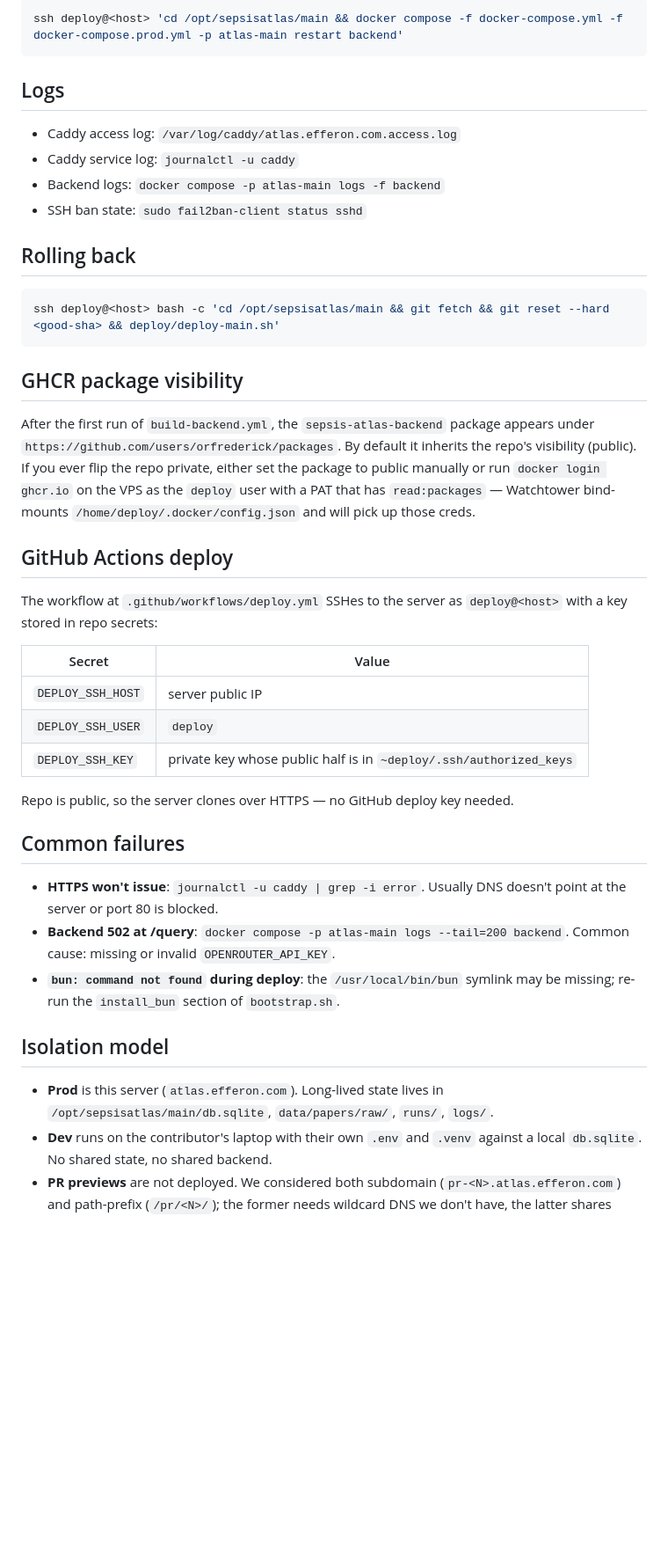
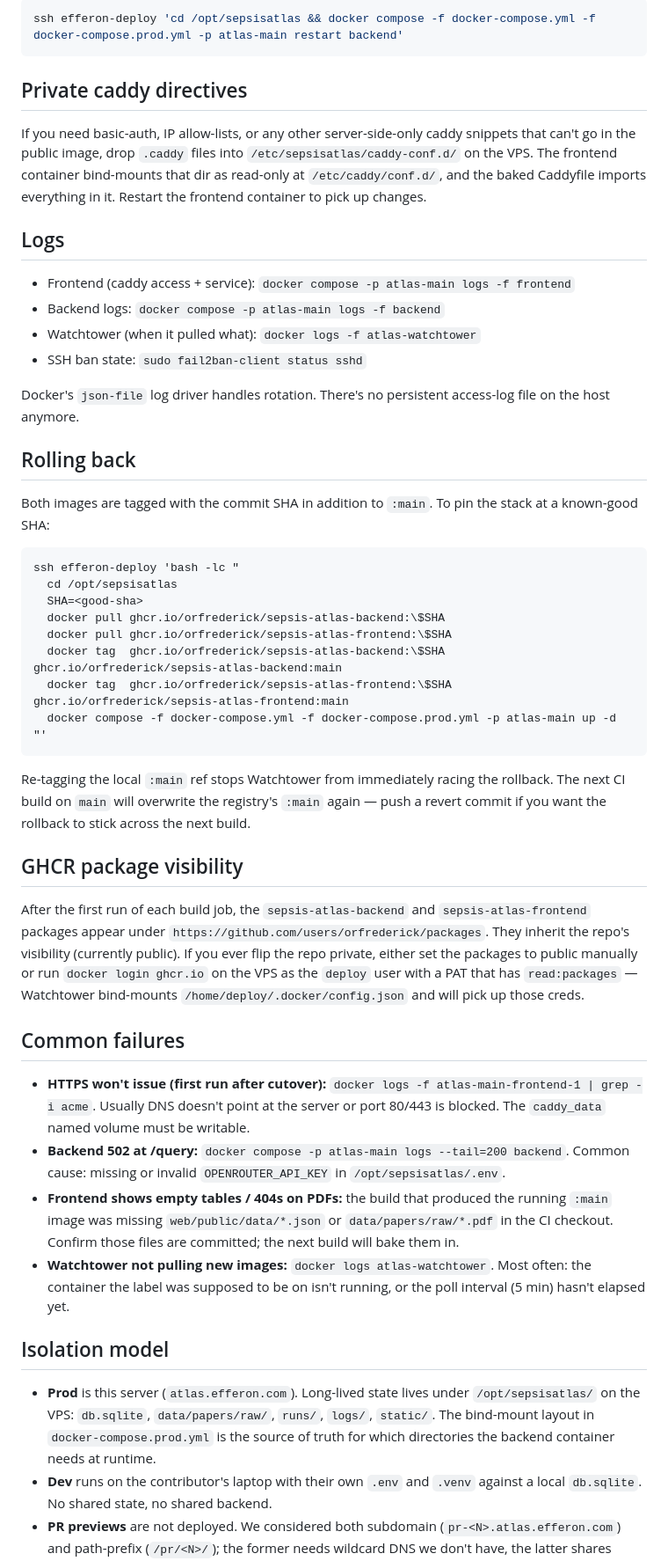
Before and after one commit to OrFrederick/SepsisAtlas, a Markdown page: deploy/README.md, the part around one of its changes. Shown at 88% size. Rendered like a GitHub page; blank space fills up the shorter version.

````diff
--- a/deploy/README.md
+++ b/deploy/README.md
@@ -73,51 +79,52 @@ Edit in place, then:
 
 ```bash
-ssh deploy@<host> 'cd /opt/sepsisatlas/main && docker compose -f docker-compose.yml -f docker-compose.prod.yml -p atlas-main restart backend'
+ssh efferon-deploy 'cd /opt/sepsisatlas && docker compose -f docker-compose.yml -f docker-compose.prod.yml -p atlas-main restart backend'
 ```
+
+## Private caddy directives
+
+If you need basic-auth, IP allow-lists, or any other server-side-only caddy snippets that can't go in the public image, drop `.caddy` files into `/etc/sepsisatlas/caddy-conf.d/` on the VPS. The frontend container bind-mounts that dir as read-only at `/etc/caddy/conf.d/`, and the baked Caddyfile imports everything in it. Restart the frontend container to pick up changes.
 
 ## Logs
 
-- Caddy access log: `/var/log/caddy/atlas.efferon.com.access.log`
-- Caddy service log: `journalctl -u caddy`
+- Frontend (caddy access + service): `docker compose -p atlas-main logs -f frontend`
 - Backend logs: `docker compose -p atlas-main logs -f backend`
+- Watchtower (when it pulled what): `docker logs -f atlas-watchtower`
 - SSH ban state: `sudo fail2ban-client status sshd`
+
+Docker's `json-file` log driver handles rotation. There's no persistent access-log file on the host anymore.
 
 ## Rolling back
 
+Both images are tagged with the commit SHA in addition to `:main`. To pin the stack at a known-good SHA:
+
 ```bash
-ssh deploy@<host> bash -c 'cd /opt/sepsisatlas/main && git fetch && git reset --hard <good-sha> && deploy/deploy-main.sh'
+ssh efferon-deploy 'bash -lc "
+  cd /opt/sepsisatlas
+  SHA=<good-sha>
+  docker pull ghcr.io/orfrederick/sepsis-atlas-backend:\$SHA
+  docker pull ghcr.io/orfrederick/sepsis-atlas-frontend:\$SHA
+  docker tag  ghcr.io/orfrederick/sepsis-atlas-backend:\$SHA  ghcr.io/orfrederick/sepsis-atlas-backend:main
+  docker tag  ghcr.io/orfrederick/sepsis-atlas-frontend:\$SHA ghcr.io/orfrederick/sepsis-atlas-frontend:main
+  docker compose -f docker-compose.yml -f docker-compose.prod.yml -p atlas-main up -d
+"'
 ```
+
+Re-tagging the local `:main` ref stops Watchtower from immediately racing the rollback. The next CI build on `main` will overwrite the registry's `:main` again — push a revert commit if you want the rollback to stick across the next build.
 
 ## GHCR package visibility
 
-After the first run of `build-backend.yml`, the `sepsis-atlas-backend` package
-appears under `https://github.com/users/orfrederick/packages`. By default it
-inherits the repo's visibility (public). If you ever flip the repo private,
-either set the package to public manually or run `docker login ghcr.io` on
-the VPS as the `deploy` user with a PAT that has `read:packages` — Watchtower
-bind-mounts `/home/deploy/.docker/config.json` and will pick up those creds.
-
-## GitHub Actions deploy
-
-The workflow at `.github/workflows/deploy.yml` SSHes to the server as `deploy@<host>`
-with a key stored in repo secrets:
-
-| Secret             | Value                                                       |
-| ------------------ | ----------------------------------------------------------- |
-| `DEPLOY_SSH_HOST`  | server public IP                                            |
-| `DEPLOY_SSH_USER`  | `deploy`                                                    |
-| `DEPLOY_SSH_KEY`   | private key whose public half is in `~deploy/.ssh/authorized_keys` |
-
-Repo is public, so the server clones over HTTPS — no GitHub deploy key needed.
+After the first run of each build job, the `sepsis-atlas-backend` and `sepsis-atlas-frontend` packages appear under `https://github.com/users/orfrederick/packages`. They inherit the repo's visibility (currently public). If you ever flip the repo private, either set the packages to public manually or run `docker login ghcr.io` on the VPS as the `deploy` user with a PAT that has `read:packages` — Watchtower bind-mounts `/home/deploy/.docker/config.json` and will pick up those creds.
 
 ## Common failures
 
-- **HTTPS won't issue**: `journalctl -u caddy | grep -i error`. Usually DNS doesn't point at the server or port 80 is blocked.
-- **Backend 502 at /query**: `docker compose -p atlas-main logs --tail=200 backend`. Common cause: missing or invalid `OPENROUTER_API_KEY`.
-- **`bun: command not found` during deploy**: the `/usr/local/bin/bun` symlink may be missing; re-run the `install_bun` section of `bootstrap.sh`.
+- **HTTPS won't issue (first run after cutover):** `docker logs -f atlas-main-frontend-1 | grep -i acme`. Usually DNS doesn't point at the server or port 80/443 is blocked. The `caddy_data` named volume must be writable.
+- **Backend 502 at /query:** `docker compose -p atlas-main logs --tail=200 backend`. Common cause: missing or invalid `OPENROUTER_API_KEY` in `/opt/sepsisatlas/.env`.
+- **Frontend shows empty tables / 404s on PDFs:** the build that produced the running `:main` image was missing `web/public/data/*.json` or `data/papers/raw/*.pdf` in the CI checkout. Confirm those files are committed; the next build will bake them in.
+- **Watchtower not pulling new images:** `docker logs atlas-watchtower`. Most often: the container the label was supposed to be on isn't running, or the poll interval (5 min) hasn't elapsed yet.
 
 ## Isolation model
 
-- **Prod** is this server (`atlas.efferon.com`). Long-lived state lives in `/opt/sepsisatlas/main/db.sqlite`, `data/papers/raw/`, `runs/`, `logs/`.
+- **Prod** is this server (`atlas.efferon.com`). Long-lived state lives under `/opt/sepsisatlas/` on the VPS: `db.sqlite`, `data/papers/raw/`, `runs/`, `logs/`, `static/`. The bind-mount layout in `docker-compose.prod.yml` is the source of truth for which directories the backend container needs at runtime.
 - **Dev** runs on the contributor's laptop with their own `.env` and `.venv` against a local `db.sqlite`. No shared state, no shared backend.
 - **PR previews** are not deployed. We considered both subdomain (`pr-<N>.atlas.efferon.com`) and path-prefix (`/pr/<N>/`); the former needs wildcard DNS we don't have, the latter shares browser origin and `/static` with prod, which doesn't qualify as real isolation. If wildcard DNS or DNS-01 API access becomes available, re-add the per-PR scripts (see git history of this directory).
````
Also changed, not shown: other parts of deploy/README.md (+41 -35 lines).
